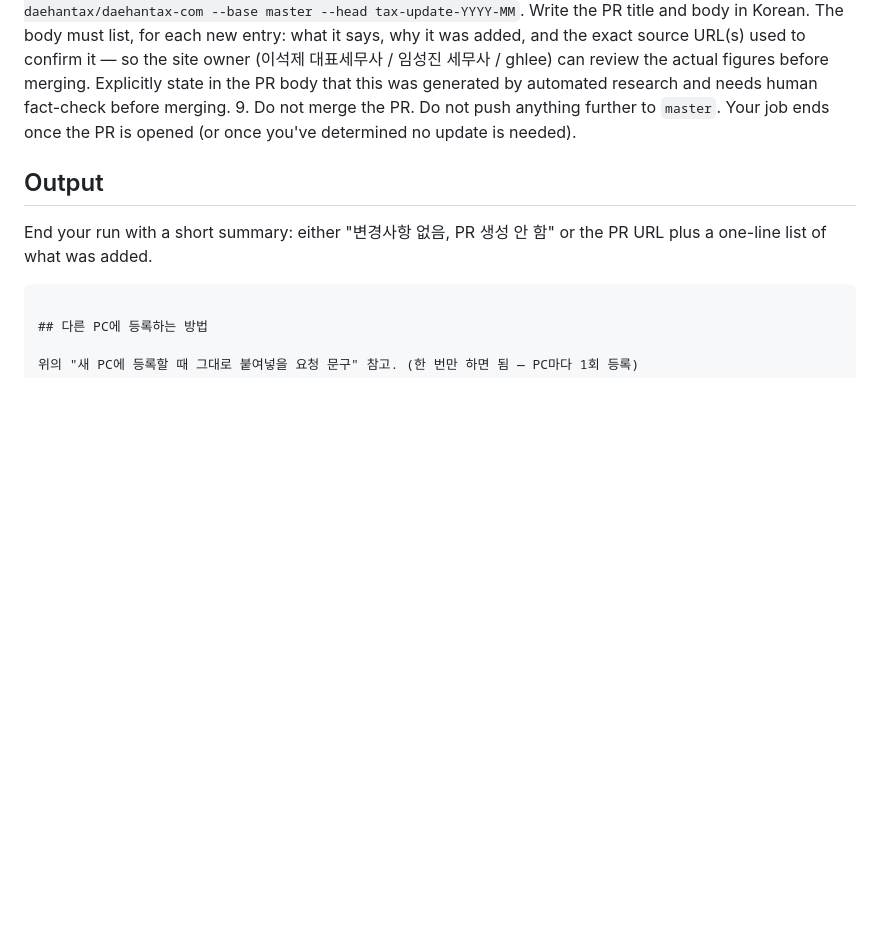
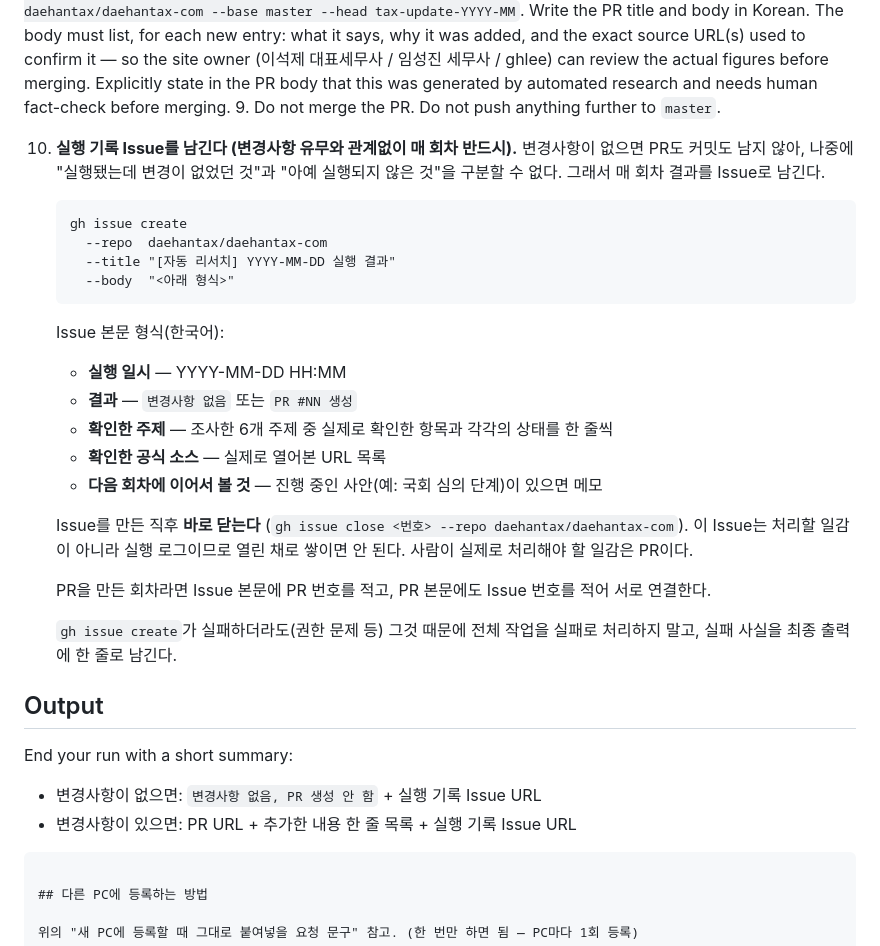
Before and after one commit to daehantax/daehantax-com, a Markdown page: automation/monthly-tax-update-routine.md, the part around the change. GitHub-like rendering; blank space fills up the shorter version.

Commit message:
자동 리서치 루틴에 실행 기록 Issue 남기는 단계 추가
변경사항이 없는 회차는 PR도 커밋도 남지 않아, 나중에 "실행됐는데 변경이
없었던 것"과 "아예 실행되지 않은 것"을 구분할 수 없었습니다. 실제로
2026-08-13 실행분이 그랬고, lastRunAt만 조용히 갱신됐습니다.

- 리서치 지침에 10번 단계 추가: 매 회차 실행 결과를 GitHub Issue로 남김
- Issue는 만든 직후 바로 닫음 — 처리할 일감이 아니라 실행 로그이므로
  열린 채로 쌓이면 안 됨. 사람이 처리할 일감은 PR이 담당
- Issue 본문에 실행 일시·결과·확인한 주제·확인한 공식 소스·다음 회차
  인계사항을 남기도록 형식 지정
- PR이 있는 회차는 Issue와 PR을 서로 링크
- gh issue create 실패가 전체 작업 실패로 번지지 않도록 예외 처리 명시

Output 형식도 실행 기록 Issue URL을 포함하도록 갱신했습니다.

Co-Authored-By: Claude Opus 5 <noreply@anthropic.com>

````diff
--- a/automation/monthly-tax-update-routine.md
+++ b/automation/monthly-tax-update-routine.md
@@ -169,12 +169,39 @@ merge anything yourself.
    added, and the exact source URL(s) used to confirm it — so the site owner (이석제 대표세무사 /
    임성진 세무사 / ghlee) can review the actual figures before merging. Explicitly state in the PR
    body that this was generated by automated research and needs human fact-check before merging.
-9. Do not merge the PR. Do not push anything further to `master`. Your job ends once the PR is
-   opened (or once you've determined no update is needed).
+9. Do not merge the PR. Do not push anything further to `master`.
+
+10. **실행 기록 Issue를 남긴다 (변경사항 유무와 관계없이 매 회차 반드시).**
+    변경사항이 없으면 PR도 커밋도 남지 않아, 나중에 "실행됐는데 변경이 없었던 것"과
+    "아예 실행되지 않은 것"을 구분할 수 없다. 그래서 매 회차 결과를 Issue로 남긴다.
+
+    ```
+    gh issue create
+      --repo  daehantax/daehantax-com
+      --title "[자동 리서치] YYYY-MM-DD 실행 결과"
+      --body  "<아래 형식>"
+    ```
+
+    Issue 본문 형식(한국어):
+    - **실행 일시** — YYYY-MM-DD HH:MM
+    - **결과** — `변경사항 없음` 또는 `PR #NN 생성`
+    - **확인한 주제** — 조사한 6개 주제 중 실제로 확인한 항목과 각각의 상태를 한 줄씩
+    - **확인한 공식 소스** — 실제로 열어본 URL 목록
+    - **다음 회차에 이어서 볼 것** — 진행 중인 사안(예: 국회 심의 단계)이 있으면 메모
+
+    Issue를 만든 직후 **바로 닫는다** (`gh issue close <번호> --repo daehantax/daehantax-com`).
+    이 Issue는 처리할 일감이 아니라 실행 로그이므로 열린 채로 쌓이면 안 된다.
+    사람이 실제로 처리해야 할 일감은 PR이다.
+
+    PR을 만든 회차라면 Issue 본문에 PR 번호를 적고, PR 본문에도 Issue 번호를 적어 서로 연결한다.
+
+    `gh issue create`가 실패하더라도(권한 문제 등) 그것 때문에 전체 작업을 실패로 처리하지 말고,
+    실패 사실을 최종 출력에 한 줄로 남긴다.
 
 ## Output
-End your run with a short summary: either "변경사항 없음, PR 생성 안 함" or the PR URL plus a
-one-line list of what was added.
+End your run with a short summary:
+- 변경사항이 없으면: `변경사항 없음, PR 생성 안 함` + 실행 기록 Issue URL
+- 변경사항이 있으면: PR URL + 추가한 내용 한 줄 목록 + 실행 기록 Issue URL
 ```
 
 ## 다른 PC에 등록하는 방법
````
